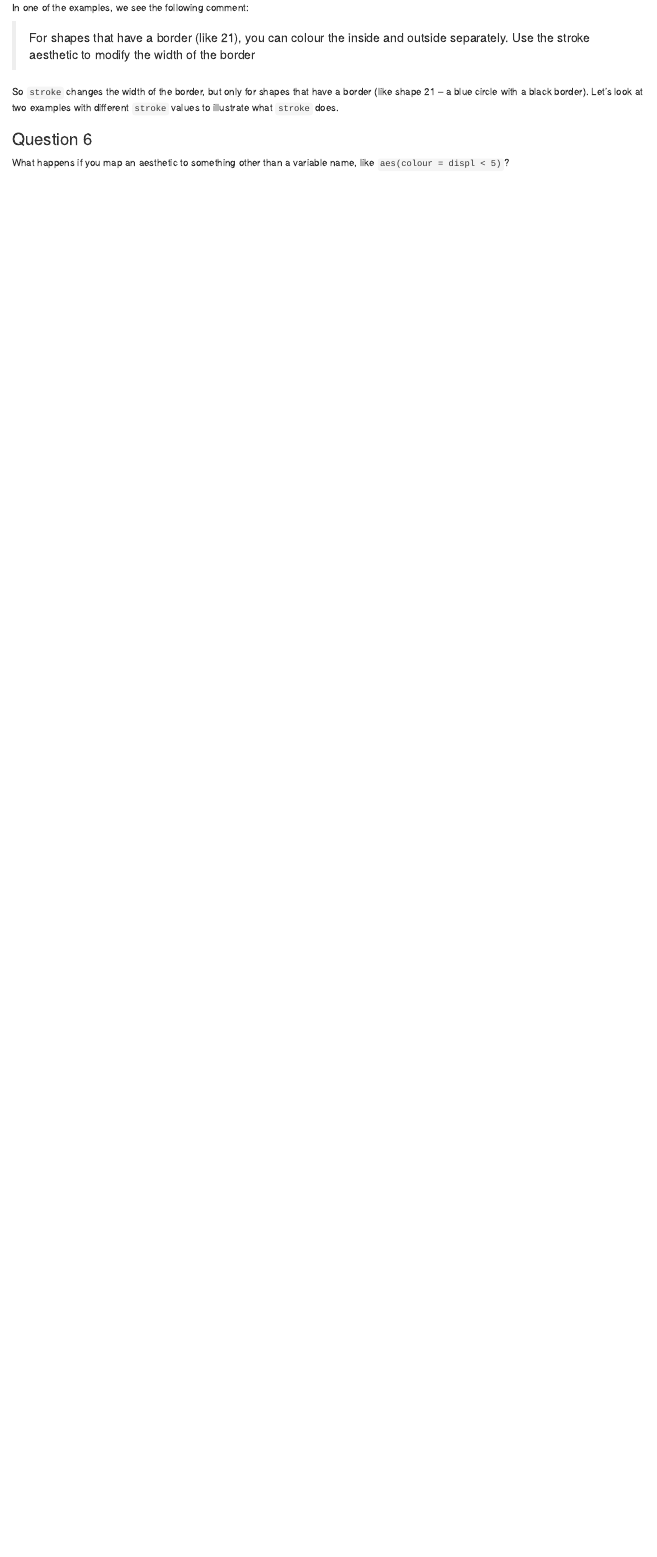
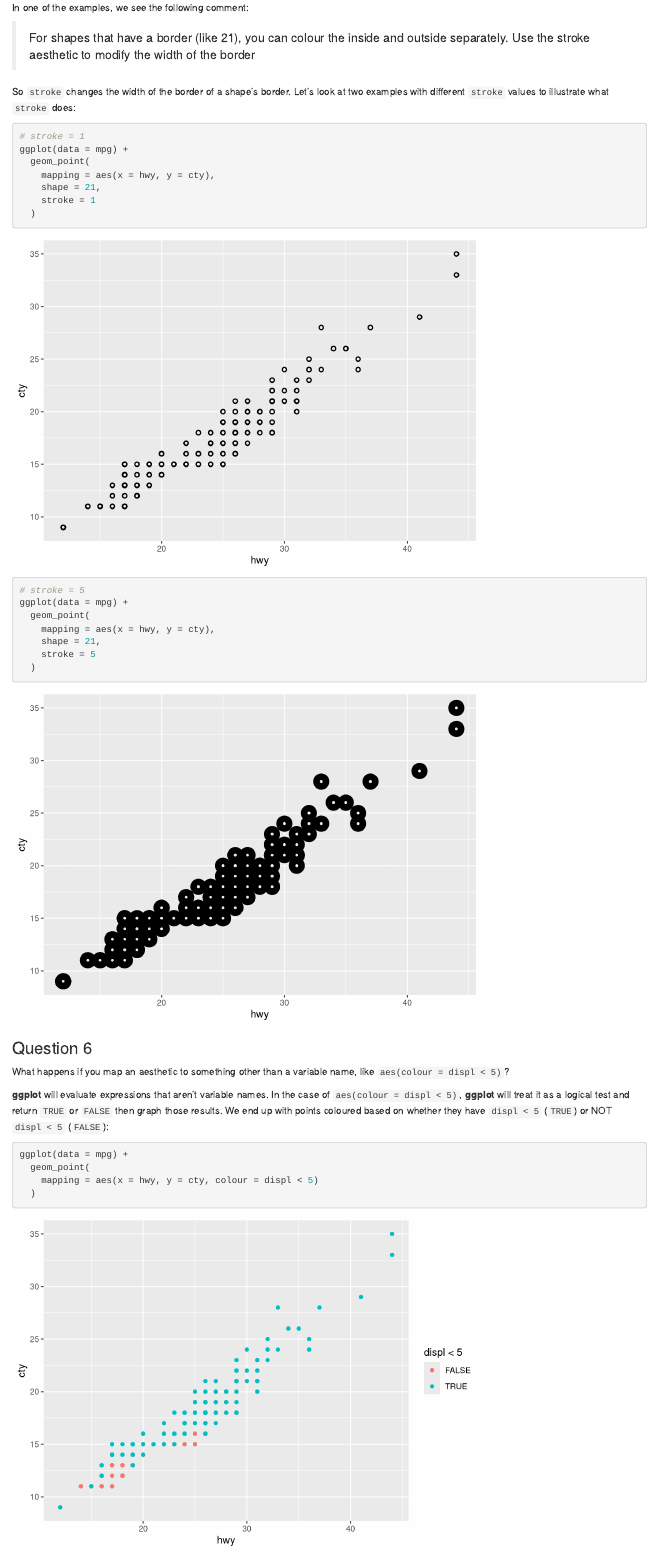
Before and after one commit to tacookson/r4ds-exercises, an R Markdown document (01-data-visualization-with-ggplot2/01-012.Rmd): the page in a window 1100 px wide, from 4720 px down. Rendered offline with R 4.5, knitr and Pandoc, with nearby package versions; some code elsewhere in the file could not run offline; common packages that the code uses without loading them are loaded.

Commit message:
Add completed 01-012 answers

````diff
--- a/01-data-visualization-with-ggplot2/01-012.Rmd
+++ b/01-data-visualization-with-ggplot2/01-012.Rmd
@@ -139,10 +139,26 @@ In one of the examples, we see the following comment:
 
 > For shapes that have a border (like 21), you can colour the inside and outside separately. Use the stroke aesthetic to modify the width of the border
 
-So `stroke` changes the width of the border, but only for shapes that have a border (like shape 21 -- a blue circle with a black border). Let's look at two examples with different `stroke` values to illustrate what `stroke` does.
+So `stroke` changes the width of the border of a shape's border. Let's look at two examples with different `stroke` values to illustrate what `stroke` does:
 
 ```{r q5-answer-2}
+# stroke = 1
+ggplot(data = mpg) +
+  geom_point(
+    mapping = aes(x = hwy, y = cty),
+    shape = 21,
+    stroke = 1
+  )
+```
 
+```{r q5-answer-3}
+# stroke = 5
+ggplot(data = mpg) +
+  geom_point(
+    mapping = aes(x = hwy, y = cty),
+    shape = 21,
+    stroke = 5
+  )
 ```
 
 
@@ -150,3 +166,12 @@ So `stroke` changes the width of the border, but only for shapes that have a bor
 ### Question 6
 
 What happens if you map an aesthetic to something other than a variable name, like `aes(colour = displ < 5)`?
+
+**ggplot** will evaluate expressions that aren't variable names. In the case of `aes(colour = displ < 5)`, **ggplot** will treat it as a logical test and return `TRUE` or `FALSE` then graph those results. We end up with points coloured based on whether they have `displ < 5` (`TRUE`) or NOT `displ < 5` (`FALSE`):
+
+```{r q6-answer}
+ggplot(data = mpg) +
+  geom_point(
+    mapping = aes(x = hwy, y = cty, colour = displ < 5)
+  )
+```
````
